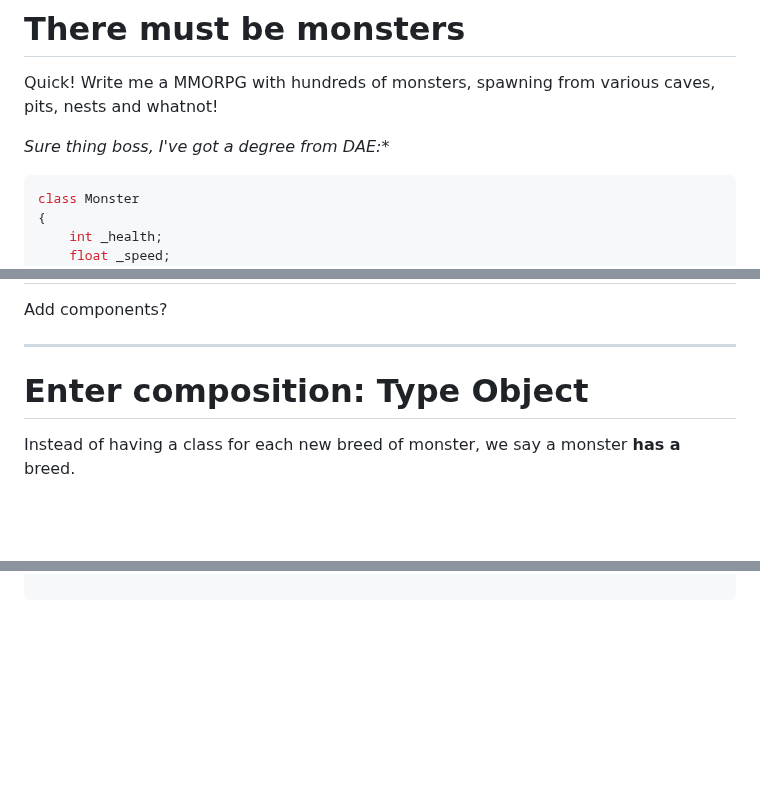
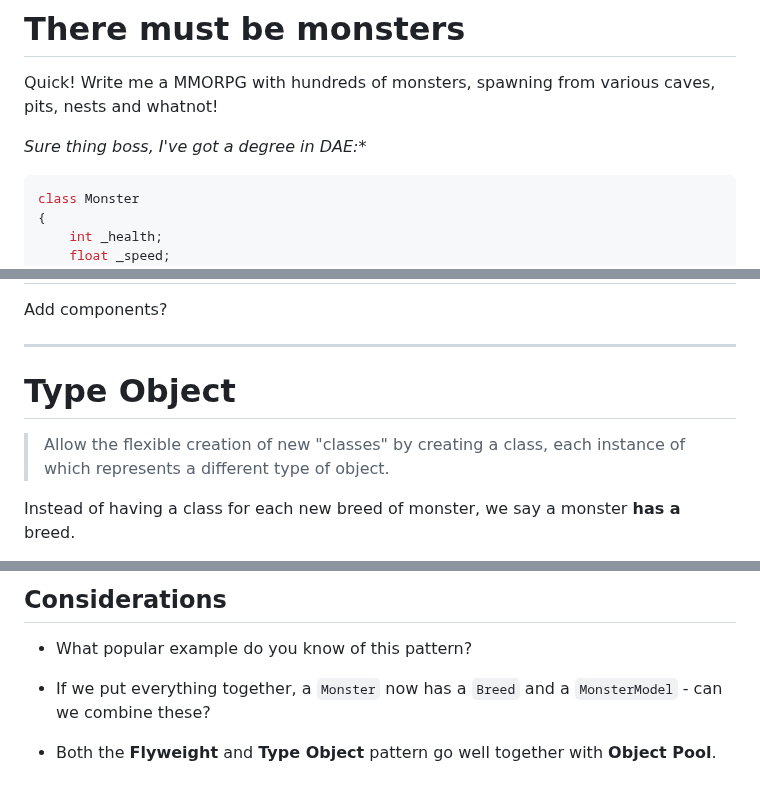
Before and after one commit to avadae/programming4, a Markdown page: slides/flyweight_prototype_typeobject/flyweight_prototype_typeobject.md, 3 parts joined by grey strips. Drawn GitHub-style; blank space fills up the shorter version.

````diff
--- a/slides/flyweight_prototype_typeobject/flyweight_prototype_typeobject.md
+++ b/slides/flyweight_prototype_typeobject/flyweight_prototype_typeobject.md
@@ -16,7 +16,7 @@ author: ava
 
 Quick! Write me a MMORPG with hundreds of monsters, spawning from various caves, pits, nests and whatnot!
 
-*Sure thing boss, I've got a degree from DAE:\**
+*Sure thing boss, I've got a degree in DAE:\**
 
 ```cpp
 class Monster
@@ -492,7 +492,9 @@ Add components?
 
 ---
 
-# Enter composition: Type Object
+# Type Object
+
+> Allow the flexible creation of new "classes" by creating a class, each instance of which represents a different type of object.
 
 Instead of having a class for each new breed of monster, we say a monster **has a** breed.
 
@@ -727,0 +836,13 @@ public:
+## Considerations
+
+<!-- In the book, it's called "context-free" instead of intrinsic.-->
+
+- What popular example do you know of this pattern?
+
+<!-- Instanced rendering -->
+
+- If we put everything together, a ``Monster`` now has a ``Breed`` and a ``MonsterModel`` - can we combine these?
+
+<!-- Yes and no, it's a design choice. The intent between the two is different. -->
+
+- Both the **Flyweight** and **Type Object** pattern go well together with **Object Pool**.
````
Also changed, not shown: other parts of slides/flyweight_prototype_typeobject/flyweight_prototype_typeobject.md (+107 -1 lines), CHANGELOG.md (deleted, +0 -11 lines).
